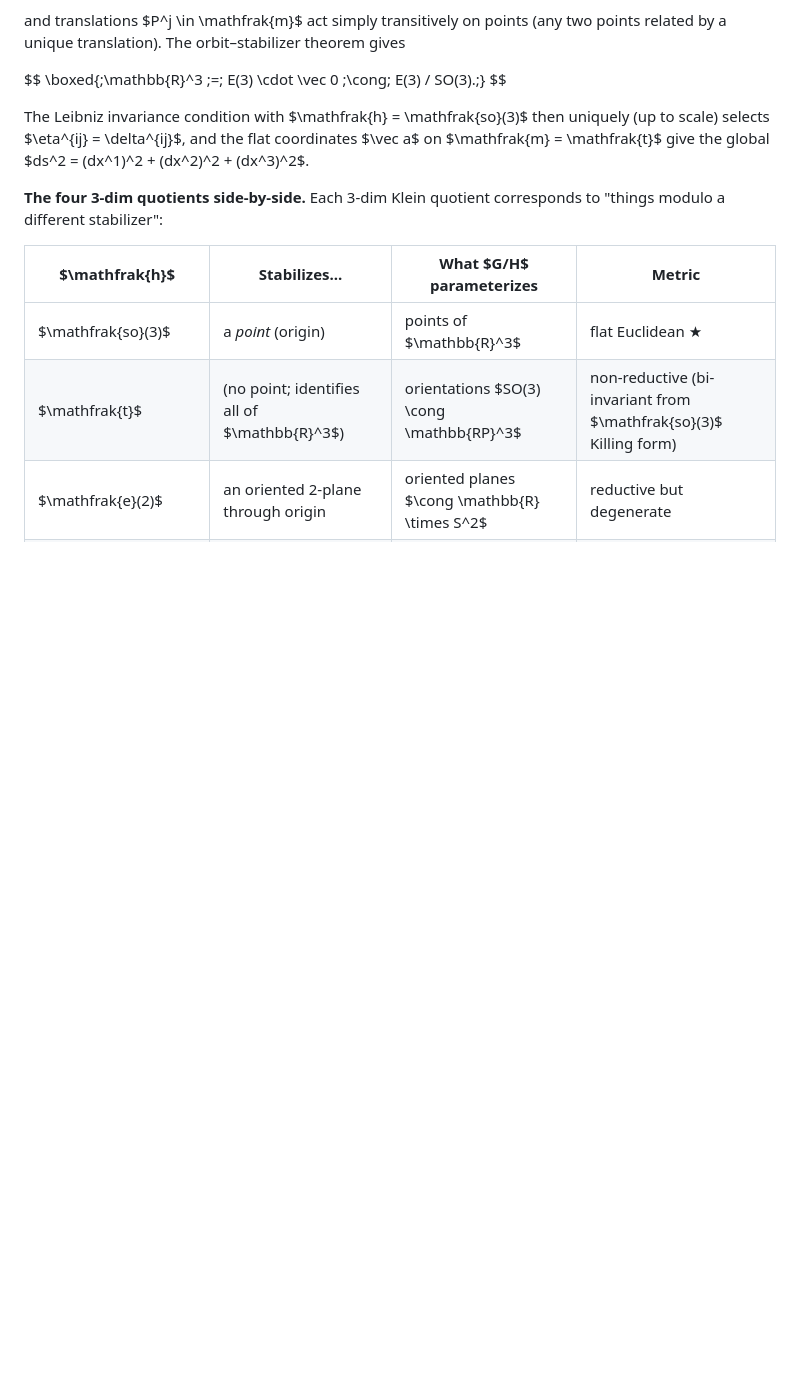
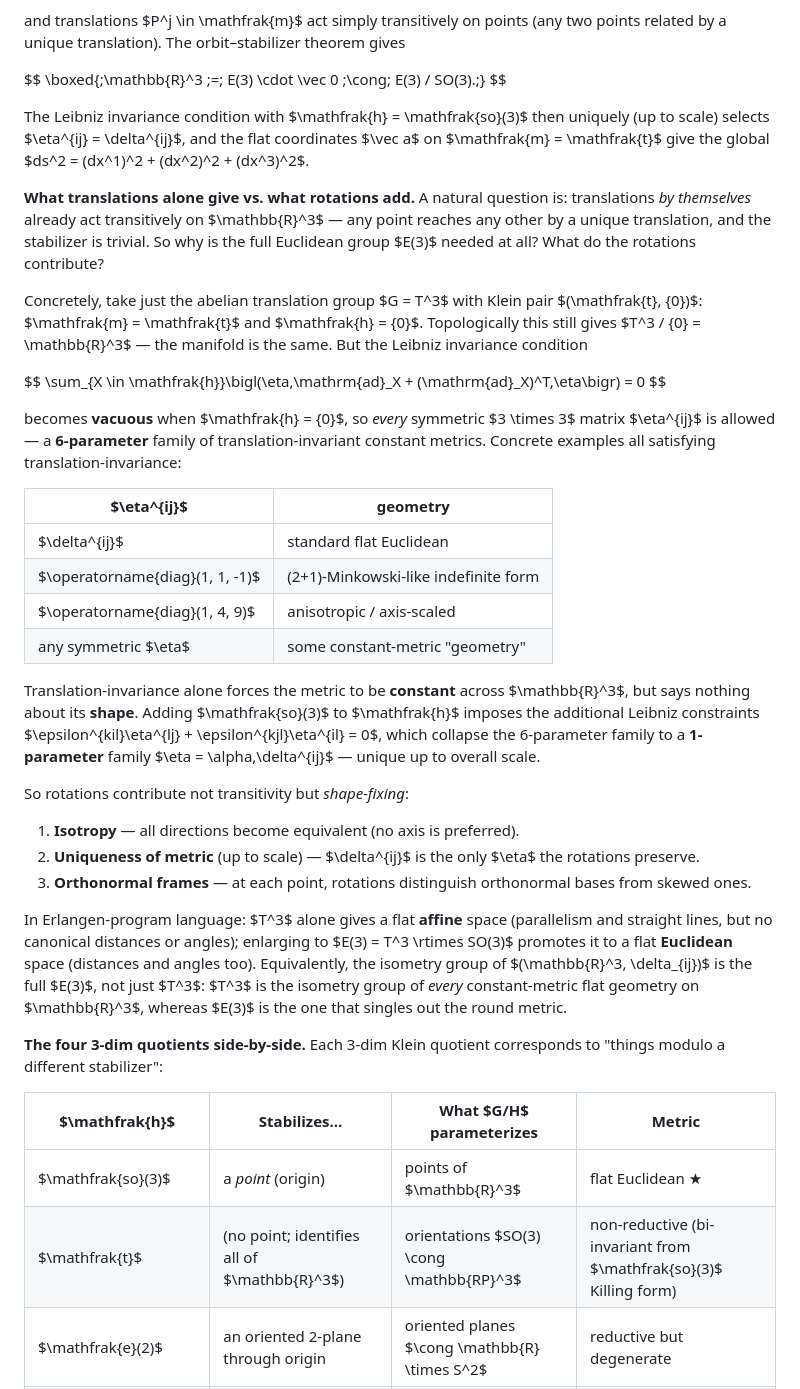
Before and after one commit to certik/math_notes, a Markdown page: 13-poincare-galilei-metric.md, the part around the change. GitHub-like rendering; blank space fills up the shorter version.

Commit message:
Clarify: translations give the manifold, rotations fix the metric shape

```diff
--- a/13-poincare-galilei-metric.md
+++ b/13-poincare-galilei-metric.md
@@ -1439,6 +1439,55 @@ The Leibniz invariance condition with $\mathfrak{h} = \mathfrak{so}(3)$ then
 uniquely (up to scale) selects $\eta^{ij} = \delta^{ij}$, and the flat
 coordinates $\vec a$ on $\mathfrak{m} = \mathfrak{t}$ give the global
 $ds^2 = (dx^1)^2 + (dx^2)^2 + (dx^3)^2$.
+
+**What translations alone give vs. what rotations add.** A natural question
+is: translations *by themselves* already act transitively on $\mathbb{R}^3$
+— any point reaches any other by a unique translation, and the stabilizer
+is trivial. So why is the full Euclidean group $E(3)$ needed at all? What
+do the rotations contribute?
+
+Concretely, take just the abelian translation group $G = T^3$ with Klein pair
+$(\mathfrak{t}, \{0\})$: $\mathfrak{m} = \mathfrak{t}$ and $\mathfrak{h} = \{0\}$.
+Topologically this still gives $T^3 / \{0\} = \mathbb{R}^3$ — the manifold is
+the same. But the Leibniz invariance condition
+
+$$
+\sum_{X \in \mathfrak{h}}\bigl(\eta\,\mathrm{ad}_X + (\mathrm{ad}_X)^T\,\eta\bigr) = 0
+$$
+
+becomes **vacuous** when $\mathfrak{h} = \{0\}$, so *every* symmetric $3 \times 3$
+matrix $\eta^{ij}$ is allowed — a **6-parameter** family of translation-invariant
+constant metrics. Concrete examples all satisfying translation-invariance:
+
+| $\eta^{ij}$ | geometry |
+|---|---|
+| $\delta^{ij}$ | standard flat Euclidean |
+| $\operatorname{diag}(1, 1, -1)$ | (2+1)-Minkowski-like indefinite form |
+| $\operatorname{diag}(1, 4, 9)$ | anisotropic / axis-scaled |
+| any symmetric $\eta$ | some constant-metric "geometry" |
+
+Translation-invariance alone forces the metric to be **constant** across
+$\mathbb{R}^3$, but says nothing about its **shape**. Adding $\mathfrak{so}(3)$
+to $\mathfrak{h}$ imposes the additional Leibniz constraints
+$\epsilon^{kil}\eta^{lj} + \epsilon^{kjl}\eta^{il} = 0$, which collapse the
+6-parameter family to a **1-parameter** family $\eta = \alpha\,\delta^{ij}$ —
+unique up to overall scale.
+
+So rotations contribute not transitivity but *shape-fixing*:
+
+1. **Isotropy** — all directions become equivalent (no axis is preferred).
+2. **Uniqueness of metric** (up to scale) — $\delta^{ij}$ is the only $\eta$
+   the rotations preserve.
+3. **Orthonormal frames** — at each point, rotations distinguish orthonormal
+   bases from skewed ones.
+
+In Erlangen-program language: $T^3$ alone gives a flat **affine** space
+(parallelism and straight lines, but no canonical distances or angles);
+enlarging to $E(3) = T^3 \rtimes SO(3)$ promotes it to a flat **Euclidean**
+space (distances and angles too). Equivalently, the isometry group of
+$(\mathbb{R}^3, \delta_{ij})$ is the full $E(3)$, not just $T^3$: $T^3$ is the
+isometry group of *every* constant-metric flat geometry on $\mathbb{R}^3$,
+whereas $E(3)$ is the one that singles out the round metric.
 
 **The four 3-dim quotients side-by-side.** Each 3-dim Klein quotient
 corresponds to "things modulo a different stabilizer":
```
